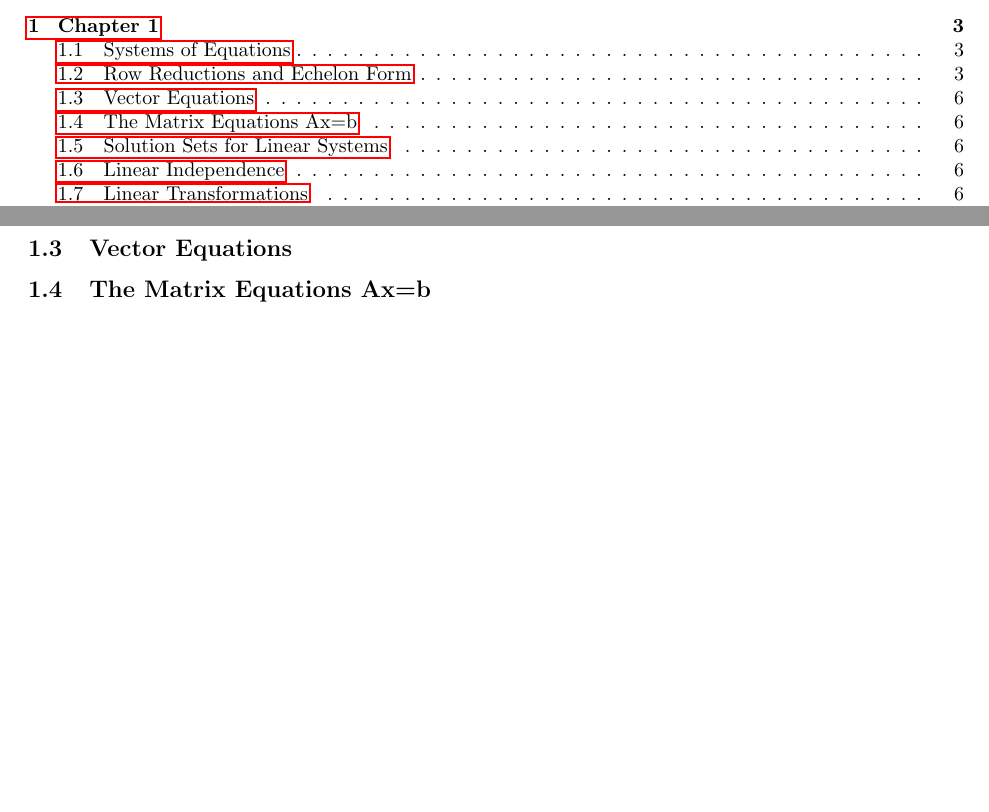
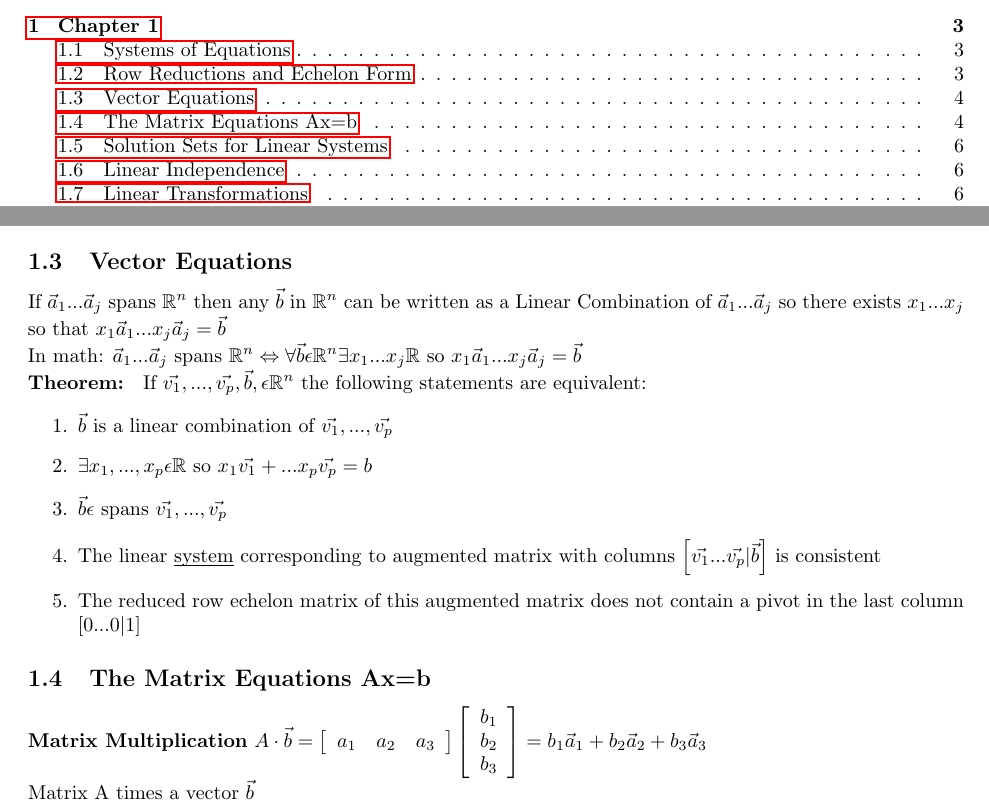
Before and after one commit to tpate0562/MATH-5-Lecture-Notes, a LaTeX document (MATH5 Lecture Notes.tex): two parts of pages 1 and 6 of 7 before the commit and two parts of pages 1 and 4 of 7 after it, joined at a grey line, cut so that both start at the same text, the shorter picture padded with empty space. Compiled offline with pdfLaTeX.

Commit message:
1/21 Notes

```diff
--- a/MATH5 Lecture Notes.tex
+++ b/MATH5 Lecture Notes.tex
@@ -7,6 +7,7 @@
 \usepackage{setspace}
 \usepackage{units}
 \usepackage{booktabs}
+\usepackage{amssymb}
 \usepackage{graphicx}
 \usepackage{multirow}
 \usepackage{amsopn}
@@ -17,6 +18,7 @@
 \usepackage{gensymb}
 \usepackage[margin = 1in]{geometry}
 \AtBeginEnvironment{document}{\everymath{\displaystyle}}
+\newtheorem{theorem}{1.4}
 \title{MATH 5 Lecture Notes}
 \date{Tuesday, 14 January, 2025}
 \author{Tejas Patel}
@@ -118,7 +120,24 @@ $x_4 = 5, x_3=2, x_1+\frac{2}{3}x_2=0 \\ x_1 = -\frac{2}{3}t\\x_2=t\\x_3=2\\x_4=
 
 
 \subsection{Vector Equations}
+If ${\vec{a}_1...\vec{a}_j}$ spans $\mathbb{R}^n$ then any $\vec{b}$ in $\mathbb{R}^n$ can be written as a Linear Combination of ${\vec{a}_1...\vec{a}_j}$ so there exists ${{x}_1...{x}_j}$ so that ${x_1\vec{a}_1...x_j\vec{a}_j}=\vec{b}$
+\\In math: ${\vec{a}_1...\vec{a}_j}$ spans $\mathbb{R}^n \Leftrightarrow \forall \vec{b} \epsilon \mathbb{R}^n \exists {{x}_1...{x}_j} \mathbb{R}$ so ${x_1\vec{a}_1...x_j\vec{a}_j}=\vec{b}$
+\\ \textbf{Theorem: }
+If $\vec{v_1},..., \vec{v_p}, \vec{b}, \epsilon \mathbb{R}^n$ the following statements are equivalent:
+\begin{enumerate}
+    \item $\vec{b}$ is a linear combination of $\vec{v_1},...,\vec{v_p}$
+    \item $\exists x_1,...,x_p \epsilon \mathbb{R}$ so $x_1\vec{v_1}+...x_p\vec{v_p}=b$
+    \item $\vec{b} \epsilon$ spans {$\vec{v_1},..., \vec{v_p}$}
+    \item \text{The linear \underbar{system} corresponding to augmented matrix with columns} $\left[\vec{v_1}...\vec{v_p} | \vec{b}\right]$ is consistent
+    \item The reduced row echelon matrix of this augmented matrix does not contain a pivot in the last column $\left[0...0| 1 \right]$
+\end{enumerate}
 \subsection{The Matrix Equations Ax=b}
+\textbf{Matrix Multiplication} $A\cdot \vec{b}= \left[\begin{array}{ccc}
+    a_1&a_2&a_3
+\end{array}\right]
+\left[\begin{array}{c}
+    b_1\\b_2\\b_3
+\end{array}\right] = b_1\vec{a}_1 + b_2\vec{a}_2 + b_3\vec{a}_3$   \\Matrix A times a vector $\vec{b}$
 \subsection{Solution Sets for Linear Systems}
 \subsection{Linear Independence}
 \subsection{Linear Transformations}
```
Also changed, not shown: MATH5 Lecture Notes.pdf, MATH5 Lecture Notes.tex (6 more changed lines), 6 other files.
